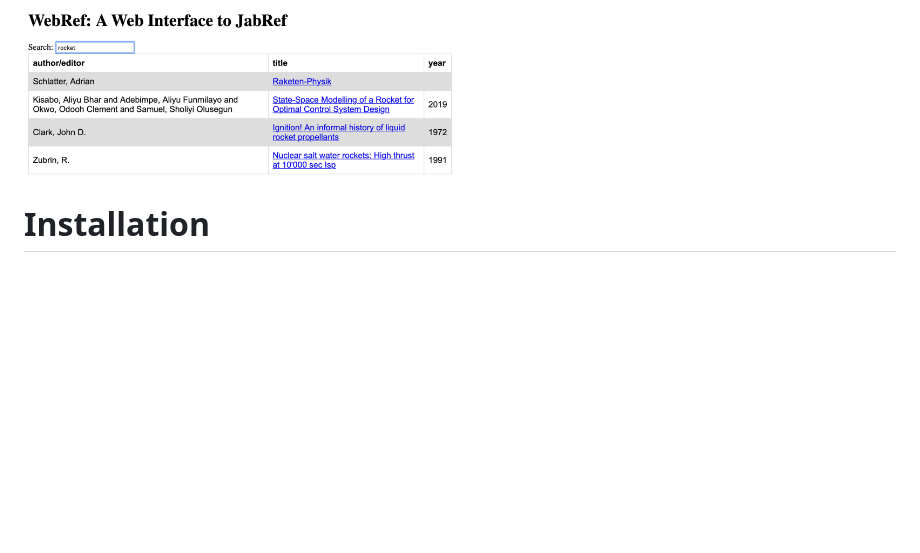
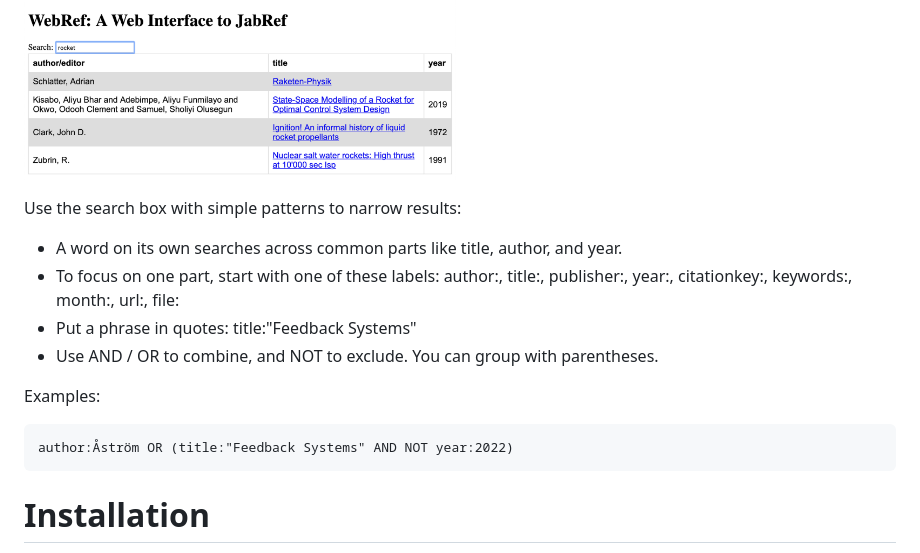
Before and after one commit to adrianschlatter/ppf.webref, a Markdown page: docs/README.md, the part around one of its changes. Drawn GitHub-style; blank space fills up the shorter version.

````diff
--- a/docs/README.md
+++ b/docs/README.md
@@ -18,6 +18,20 @@ somewhere.
 <p align="middle">
 <img alt="Screenshot" src="imgs/webref_screenshot.png" height=180>
 </p>
+
+Use the search box with simple patterns to narrow results:
+
+* A word on its own searches across common parts like title, author, and year.
+* To focus on one part, start with one of these labels: author:, title:,
+  publisher:, year:, citationkey:, keywords:, month:, url:, file:
+* Put a phrase in quotes: title:"Feedback Systems"
+* Use AND / OR to combine, and NOT to exclude. You can group with parentheses.
+
+Examples:
+
+```
+author:Åström OR (title:"Feedback Systems" AND NOT year:2022)
+```
 
 
 # Installation
````
Also changed, not shown: other parts of docs/README.md (+1 -0 lines), docs/README_pypi.md (+15 -0 lines).
